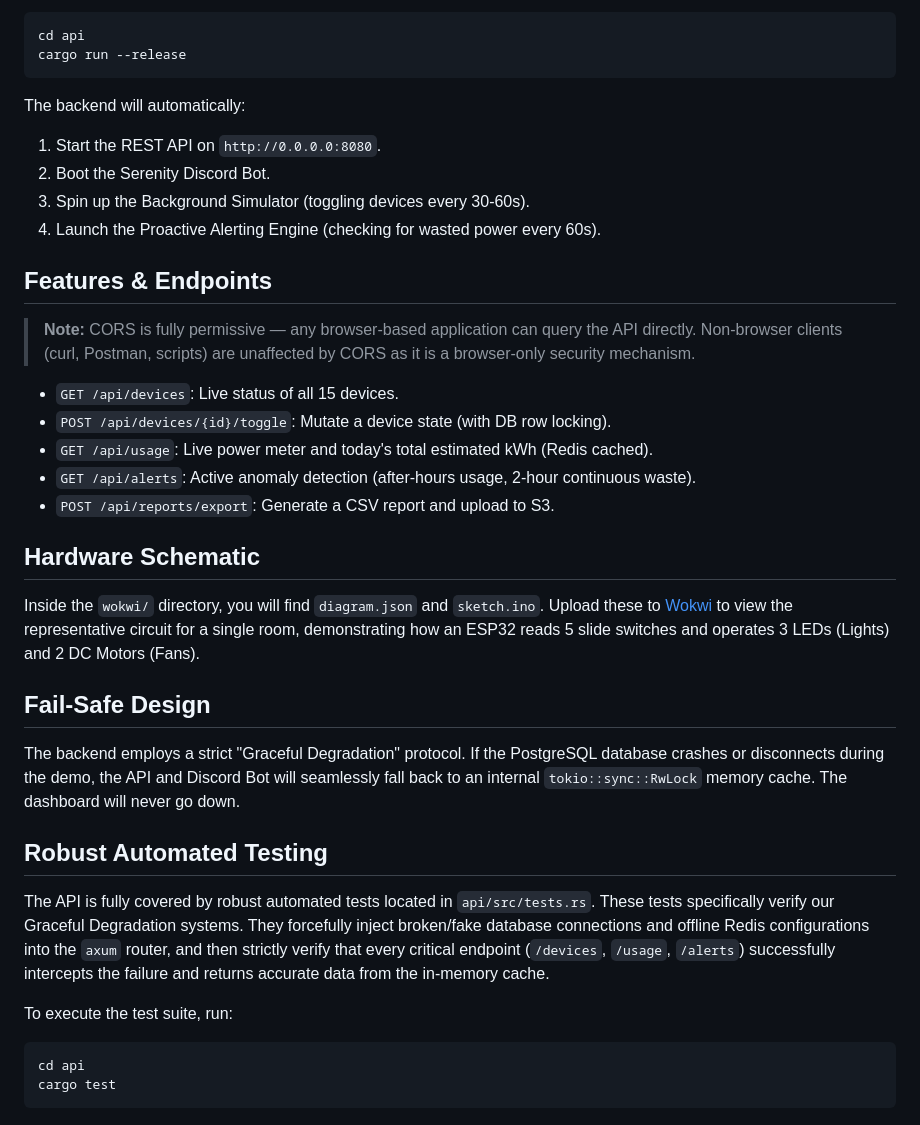
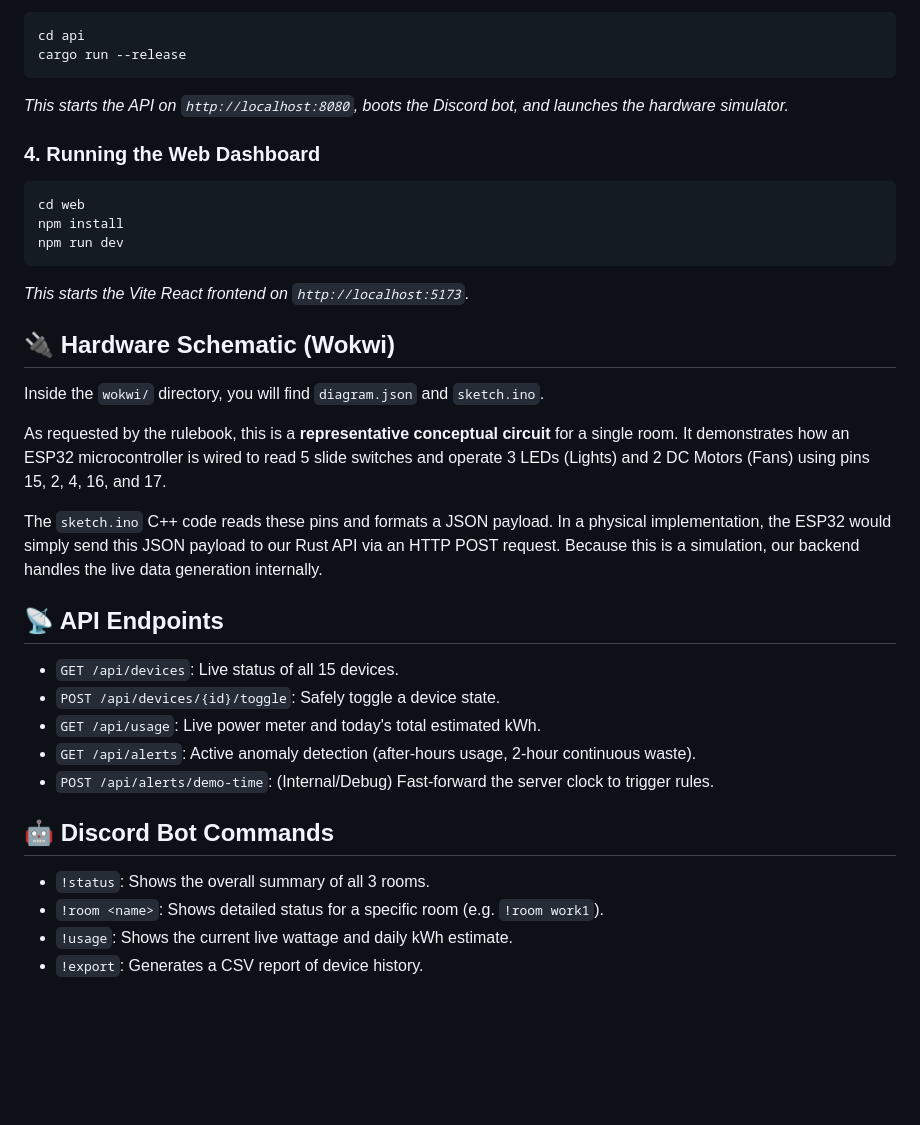
Before and after one commit to AhmedTrooper/IUT_Techathon_2026, a Markdown page: README.md, the part around one of its changes. Rendered like a GitHub page; blank space fills up the shorter version.

````diff
--- a/README.md
+++ b/README.md
@@ -69,33 +58,32 @@ Navigate to the `api` directory and run:
 cd api
 cargo run --release
 ```
-The backend will automatically:
-1. Start the REST API on `http://0.0.0.0:8080`.
-2. Boot the Serenity Discord Bot.
-3. Spin up the Background Simulator (toggling devices every 30-60s).
-4. Launch the Proactive Alerting Engine (checking for wasted power every 60s).
+*This starts the API on `http://localhost:8080`, boots the Discord bot, and launches the hardware simulator.*
 
-## Features & Endpoints
-> **Note:** CORS is fully permissive — any browser-based application can query the API directly. Non-browser clients (curl, Postman, scripts) are unaffected by CORS as it is a browser-only security mechanism.
-- `GET /api/devices`: Live status of all 15 devices.
-- `POST /api/devices/{id}/toggle`: Mutate a device state (with DB row locking).
-- `GET /api/usage`: Live power meter and today's total estimated kWh (Redis cached).
-- `GET /api/alerts`: Active anomaly detection (after-hours usage, 2-hour continuous waste).
-- `POST /api/reports/export`: Generate a CSV report and upload to S3.
+### 4. Running the Web Dashboard
+```bash
+cd web
+npm install
+npm run dev
+```
+*This starts the Vite React frontend on `http://localhost:5173`.*
 
-## Hardware Schematic
+## 🔌 Hardware Schematic (Wokwi)
 Inside the `wokwi/` directory, you will find `diagram.json` and `sketch.ino`.
-Upload these to [Wokwi](https://wokwi.com) to view the representative circuit for a single room, demonstrating how an ESP32 reads 5 slide switches and operates 3 LEDs (Lights) and 2 DC Motors (Fans).
 
-## Fail-Safe Design
-The backend employs a strict "Graceful Degradation" protocol. If the PostgreSQL database crashes or disconnects during the demo, the API and Discord Bot will seamlessly fall back to an internal `tokio::sync::RwLock` memory cache. The dashboard will never go down.
+As requested by the rulebook, this is a **representative conceptual circuit** for a single room. It demonstrates how an ESP32 microcontroller is wired to read 5 slide switches and operate 3 LEDs (Lights) and 2 DC Motors (Fans) using pins 15, 2, 4, 16, and 17.
 
-## Robust Automated Testing
-The API is fully covered by robust automated tests located in `api/src/tests.rs`.
-These tests specifically verify our Graceful Degradation systems. They forcefully inject broken/fake database connections and offline Redis configurations into the `axum` router, and then strictly verify that every critical endpoint (`/devices`, `/usage`, `/alerts`) successfully intercepts the failure and returns accurate data from the in-memory cache.
+The `sketch.ino` C++ code reads these pins and formats a JSON payload. In a physical implementation, the ESP32 would simply send this JSON payload to our Rust API via an HTTP POST request. Because this is a simulation, our backend handles the live data generation internally.
 
-To execute the test suite, run:
-```bash
-cd api
-cargo test
-```
+## 📡 API Endpoints
+*   `GET /api/devices`: Live status of all 15 devices.
+*   `POST /api/devices/{id}/toggle`: Safely toggle a device state.
+*   `GET /api/usage`: Live power meter and today's total estimated kWh.
+*   `GET /api/alerts`: Active anomaly detection (after-hours usage, 2-hour continuous waste).
+*   `POST /api/alerts/demo-time`: (Internal/Debug) Fast-forward the server clock to trigger rules.
+
+## 🤖 Discord Bot Commands
+*   `!status`: Shows the overall summary of all 3 rooms.
+*   `!room <name>`: Shows detailed status for a specific room (e.g. `!room work1`).
+*   `!usage`: Shows the current live wattage and daily kWh estimate.
+*   `!export`: Generates a CSV report of device history.
````
Also changed, not shown: other parts of README.md (+30 -41 lines).
